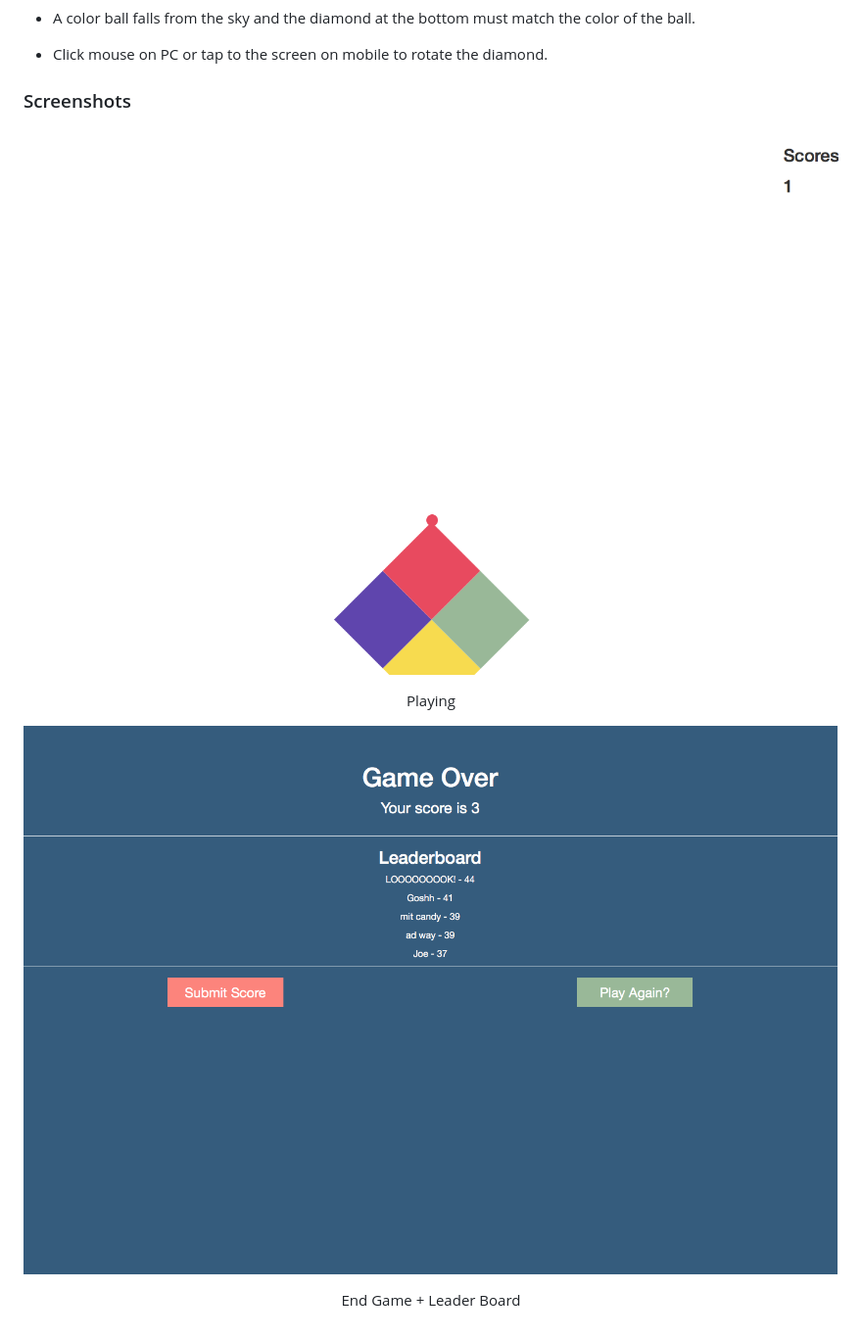
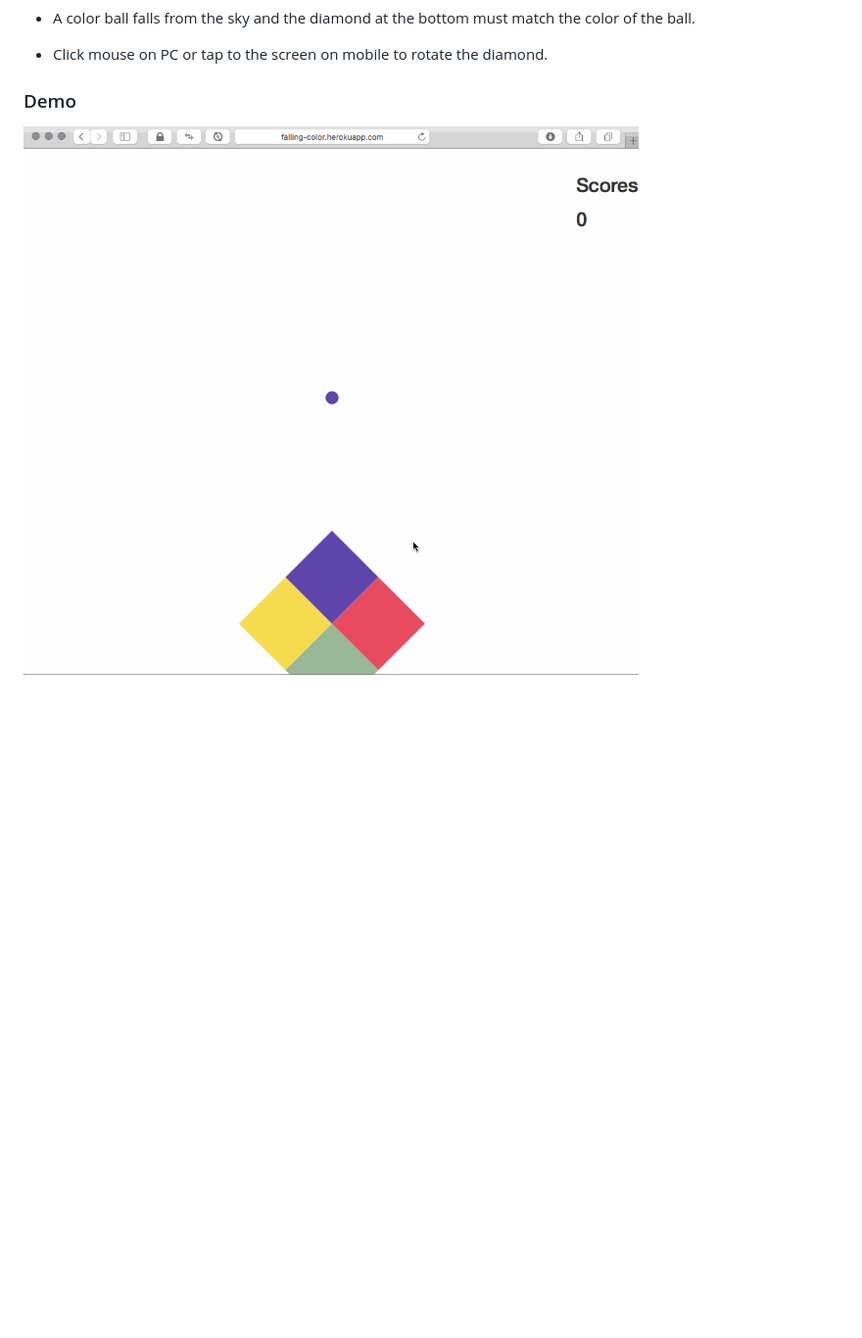
Before and after one commit to JoeNg93/Falling_Color, a Markdown page: README.md, the part around the change. Shown: that part at 98% size. GitHub-like rendering; pictures changed too: screenshots/Demo.gif (added); blank space fills up the shorter version.

```diff
--- a/README.md
+++ b/README.md
@@ -25,10 +25,5 @@ npm install (To install depedencies)
 
 - Click mouse on PC or tap to the screen on mobile to rotate the diamond.
 
-### Screenshots
-![Playing](./screenshots/Playing.png)
-<p align="center">Playing</p>
-
-
-![End Game + Leader Board](./screenshots/End_Game.png)
-<p align="center">End Game + Leader Board</p>
+### Demo
+![Demo](./screenshots/Demo.gif)
```
